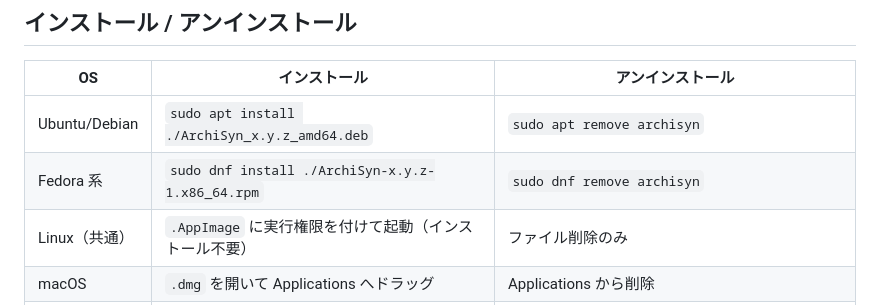
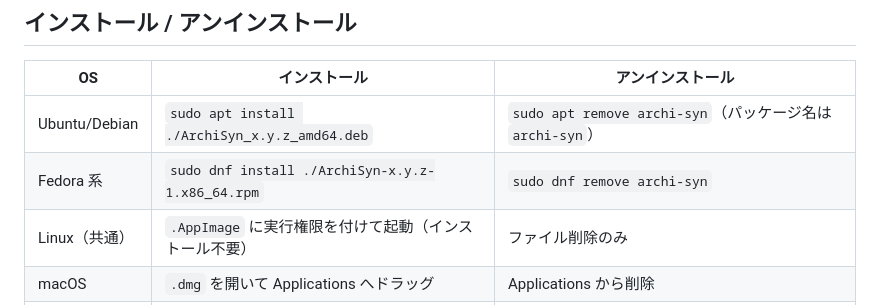
Before and after one commit to tsuchiya-ryuto/ArchiSyn, a Markdown page: doc/release.md, the part around the change. Rendered like a GitHub page.

```diff
--- a/doc/release.md
+++ b/doc/release.md
@@ -44,8 +44,8 @@ git push origin master --tags
 
 | OS            | インストール                                           | アンインストール                                                         |
 | ------------- | ------------------------------------------------------ | ------------------------------------------------------------------------ |
-| Ubuntu/Debian | `sudo apt install ./ArchiSyn_x.y.z_amd64.deb`          | `sudo apt remove archisyn`                                               |
-| Fedora 系     | `sudo dnf install ./ArchiSyn-x.y.z-1.x86_64.rpm`       | `sudo dnf remove archisyn`                                               |
+| Ubuntu/Debian | `sudo apt install ./ArchiSyn_x.y.z_amd64.deb`          | `sudo apt remove archi-syn`（パッケージ名は `archi-syn`）                |
+| Fedora 系     | `sudo dnf install ./ArchiSyn-x.y.z-1.x86_64.rpm`       | `sudo dnf remove archi-syn`                                              |
 | Linux（共通） | `.AppImage` に実行権限を付けて起動（インストール不要） | ファイル削除のみ                                                         |
 | macOS         | `.dmg` を開いて Applications へドラッグ                | Applications から削除                                                    |
 | Windows       | `.msi` / `.exe` を実行                                 | 「設定 > アプリ」から ArchiSyn を削除（MSI/NSIS の標準アンインストーラ） |
```
Also changed, not shown: doc/plan.md (+9 -4 lines).
